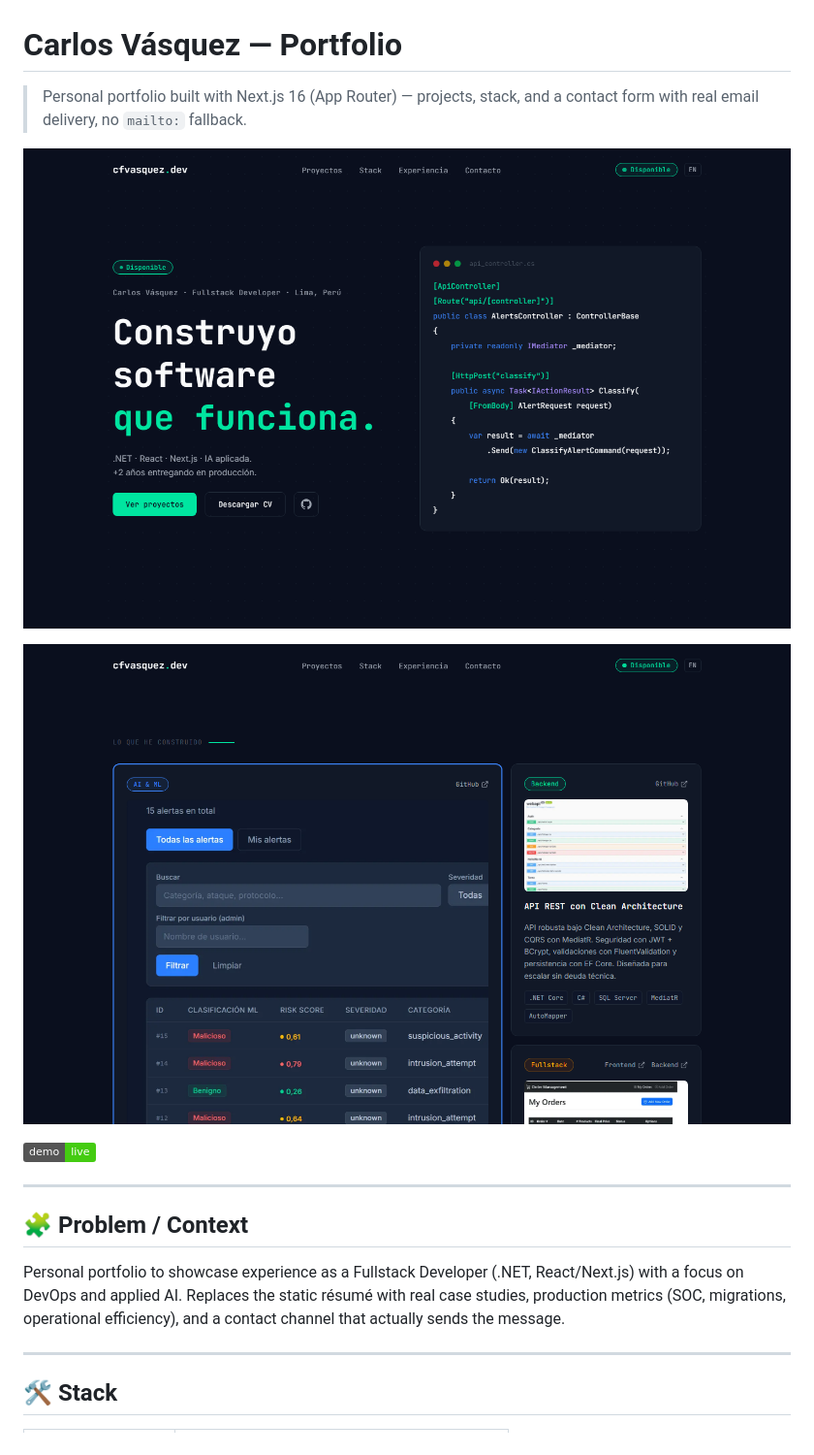
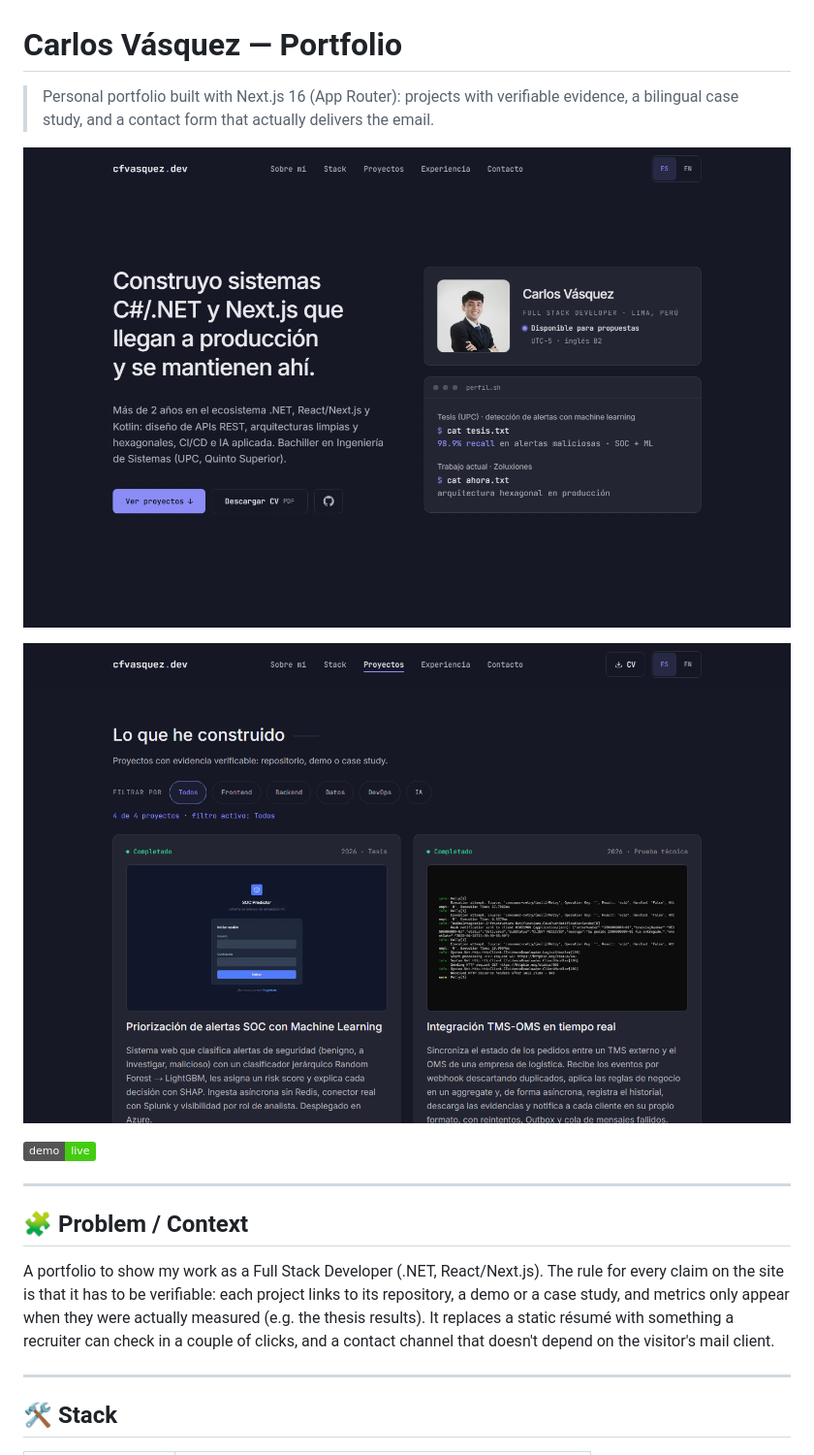
Before and after one commit to Carlou134/portfolio-nextjs, a Markdown page: README.md, the part around one of its changes. Shown at 97% size. Drawn GitHub-style; pictures changed too: docs/screenshots/hero-section.png (deleted), docs/screenshots/hero.png (added), docs/screenshots/projects-section.png (deleted); badges without logos.

Commit message:
docs(readme): describe the portfolio as it is now, with current screenshots

```diff
--- a/README.md
+++ b/README.md
@@ -1,8 +1,8 @@
 # Carlos Vásquez — Portfolio
 
-> Personal portfolio built with Next.js 16 (App Router) — projects, stack, and a contact form with real email delivery, no `mailto:` fallback.
+> Personal portfolio built with Next.js 16 (App Router): projects with verifiable evidence, a bilingual case study, and a contact form that actually delivers the email.
 
-![Hero](docs/screenshots/hero-section.png)
+![Hero](docs/screenshots/hero.png)
 
-![Projects](docs/screenshots/projects-section.png)
+![Projects](docs/screenshots/projects.png)
 
@@ -12,7 +12,7 @@
 
 ## 🧩 Problem / Context
 
-Personal portfolio to showcase experience as a Fullstack Developer (.NET, React/Next.js) with a focus on DevOps and applied AI. Replaces the static résumé with real case studies, production metrics (SOC, migrations, operational efficiency), and a contact channel that actually sends the message.
+A portfolio to show my work as a Full Stack Developer (.NET, React/Next.js). The rule for every claim on the site is that it has to be verifiable: each project links to its repository, a demo or a case study, and metrics only appear when they were actually measured (e.g. the thesis results). It replaces a static résumé with something a recruiter can check in a couple of clicks, and a contact channel that doesn't depend on the visitor's mail client.
 
 ---
 
```
Also changed, not shown: other parts of README.md (+30 -20 lines).
